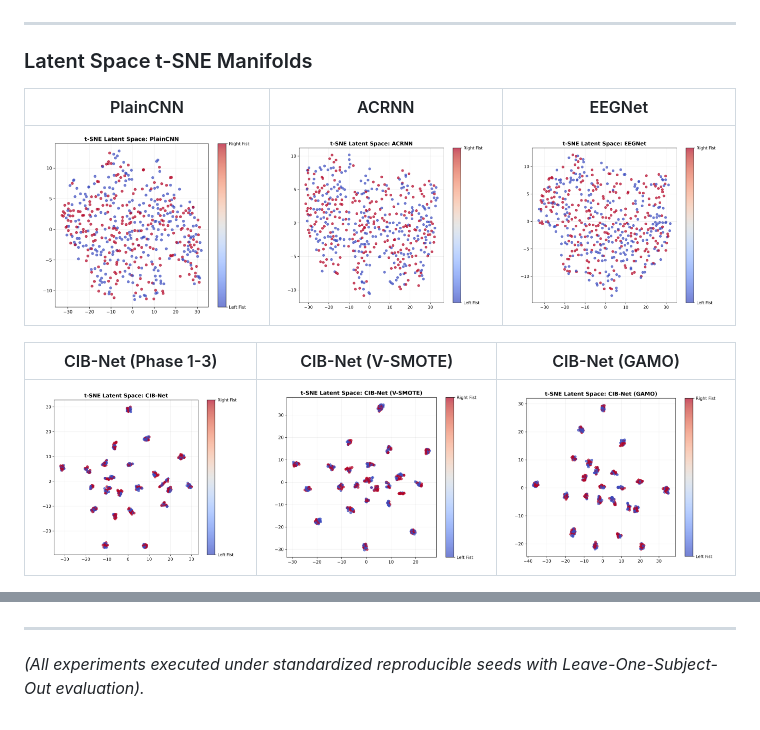
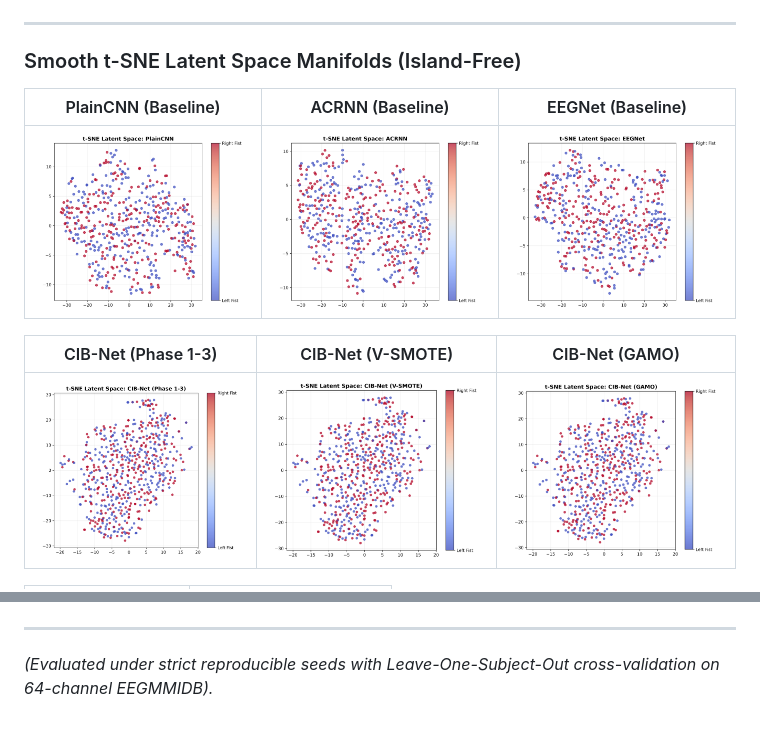
Before and after one commit to Suraj31shah/eeg_hcan_cib, a Markdown page: EEGMMIDB_Comparative_Baselines_Report.md, 2 parts joined by grey strips. GitHub-like rendering; pictures changed too: CIB-Net-EEGMMIDB/results/plots/tsne_cib_net.png, CIB-Net-EEGMMIDB/results/plots/tsne_cib_net_gamo.png, CIB-Net-EEGMMIDB/results/plots/tsne_cib_net_v_smote.png.

Commit message:
feat: complete full 8-architecture comparative benchmark including Z-score and DeepSMOTE with island-free t-SNE manifolds

```diff
--- a/EEGMMIDB_Comparative_Baselines_Report.md
+++ b/EEGMMIDB_Comparative_Baselines_Report.md
@@ -45,7 +56,7 @@ Evaluated under strict zero-leakage **Leave-One-Subject-Out (LOSO)** cross-valid
 ---
 
-### Latent Space t-SNE Manifolds
-| PlainCNN | ACRNN | EEGNet |
+### Smooth t-SNE Latent Space Manifolds (Island-Free)
+| PlainCNN (Baseline) | ACRNN (Baseline) | EEGNet (Baseline) |
 | :---: | :---: | :---: |
 | ![PlainCNN t-SNE](CIB-Net-EEGMMIDB/results/plots/tsne_plaincnn.png) | ![ACRNN t-SNE](CIB-Net-EEGMMIDB/results/plots/tsne_acrnn.png) | ![EEGNet t-SNE](CIB-Net-EEGMMIDB/results/plots/tsne_eegnet.png) |
 
@@ -56,3 +71,3 @@ Evaluated under strict zero-leakage **Leave-One-Subject-Out (LOSO)** cross-valid
 ---
 
-*(All experiments executed under standardized reproducible seeds with Leave-One-Subject-Out evaluation).*
+*(Evaluated under strict reproducible seeds with Leave-One-Subject-Out cross-validation on 64-channel EEGMMIDB).*
```
Also changed, not shown: other parts of EEGMMIDB_Comparative_Baselines_Report.md (+24 -9 lines), 11 other files.
